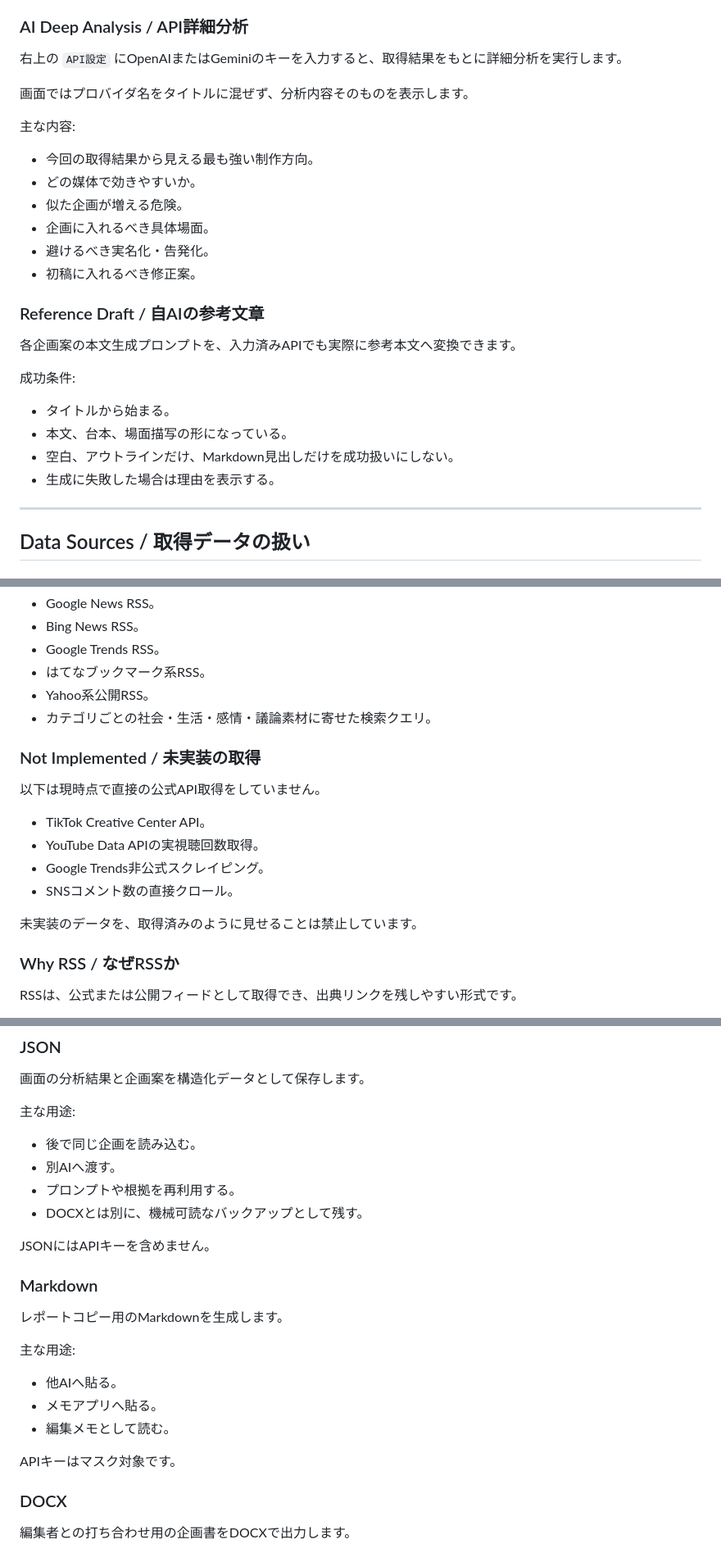
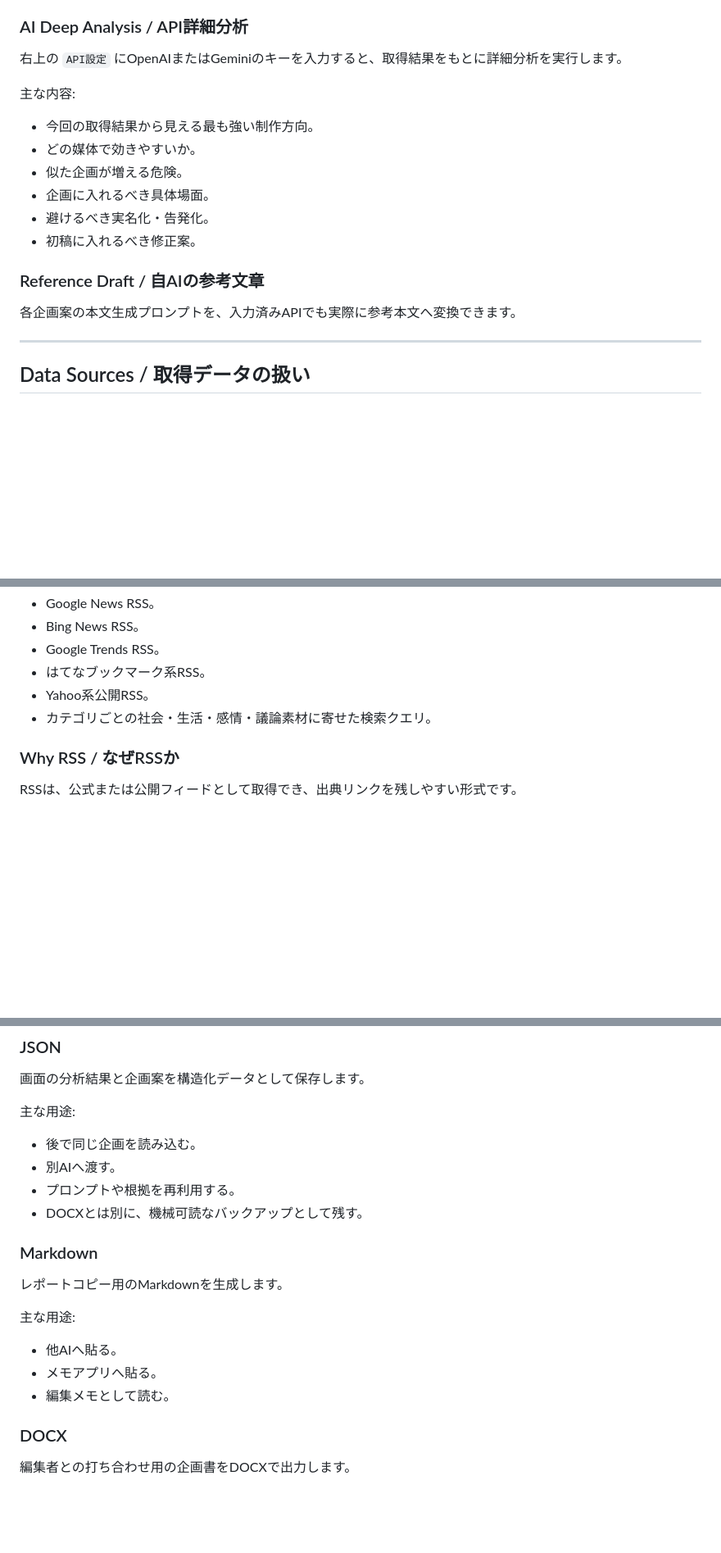
Before and after one commit to FURUYAN1234/viral-radar, a Markdown page: README.md, 3 parts joined by grey strips. Shown at 82% size. GitHub-like rendering; blank space fills up the shorter version.

```diff
--- a/README.md
+++ b/README.md
@@ -267,8 +265,6 @@ RSSや公開フィードから取れる情報をもとに、制作判断用の
 
 右上の `API設定` にOpenAIまたはGeminiのキーを入力すると、取得結果をもとに詳細分析を実行します。
 
-画面ではプロバイダ名をタイトルに混ぜず、分析内容そのものを表示します。
-
 主な内容:
 
 - 今回の取得結果から見える最も強い制作方向。
@@ -281,13 +277,6 @@ RSSや公開フィードから取れる情報をもとに、制作判断用の
 ### Reference Draft / 自AIの参考文章
 
 各企画案の本文生成プロンプトを、入力済みAPIでも実際に参考本文へ変換できます。
-
-成功条件:
-
-- タイトルから始まる。
-- 本文、台本、場面描写の形になっている。
-- 空白、アウトラインだけ、Markdown見出しだけを成功扱いにしない。
-- 生成に失敗した場合は理由を表示する。
 
 ---
 
@@ -305,17 +294,6 @@ RSSや公開フィードから取れる情報をもとに、制作判断用の
 - はてなブックマーク系RSS。
 - Yahoo系公開RSS。
 - カテゴリごとの社会・生活・感情・議論素材に寄せた検索クエリ。
-
-### Not Implemented / 未実装の取得
-
-以下は現時点で直接の公式API取得をしていません。
-
-- TikTok Creative Center API。
-- YouTube Data APIの実視聴回数取得。
-- Google Trends非公式スクレイピング。
-- SNSコメント数の直接クロール。
-
-未実装のデータを、取得済みのように見せることは禁止しています。
 
 ### Why RSS / なぜRSSか
 
@@ -389,7 +331,6 @@ npm run sync:nano-fallback
 - プロンプトや根拠を再利用する。
 - DOCXとは別に、機械可読なバックアップとして残す。
 
-JSONにはAPIキーを含めません。
 
 ### Markdown
 
@@ -400,8 +341,6 @@ JSONにはAPIキーを含めません。
 - 他AIへ貼る。
 - メモアプリへ貼る。
 - 編集メモとして読む。
-
-APIキーはマスク対象です。
 
 ### DOCX
 
```
Also changed, not shown: other parts of README.md (+0 -131 lines).
